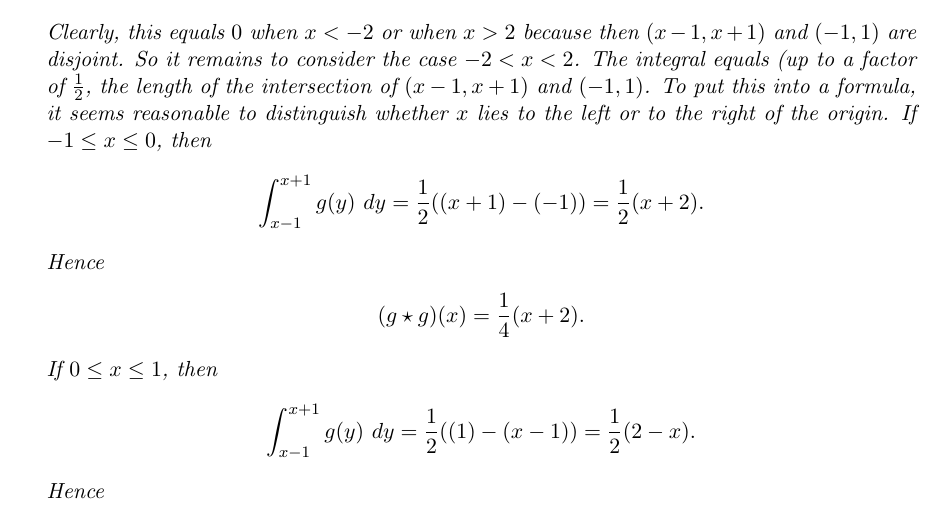
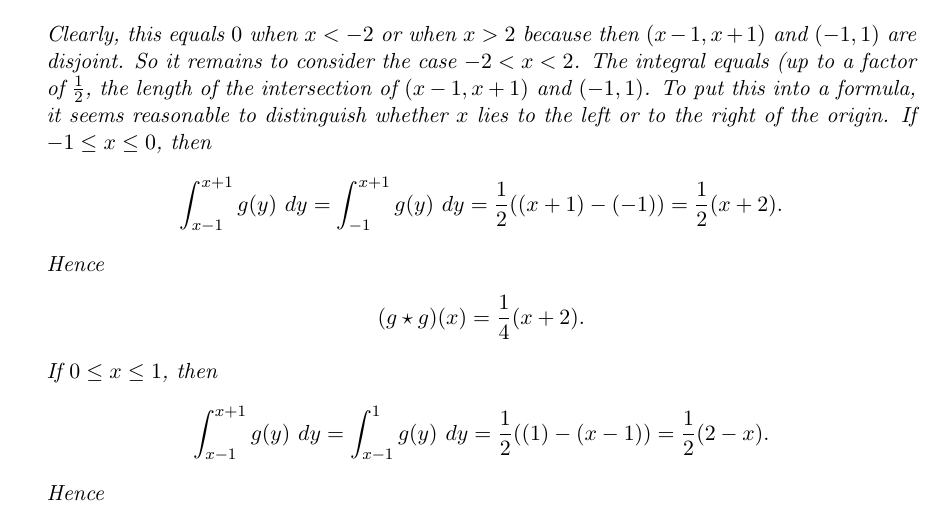
Before and after one commit to martinlicht/Ana3_EPFL2024, a LaTeX problem sheet (exercise14.tex): part of page 6 of 14, cut so that both start at the same text. Compiled offline with pdfLaTeX.

Commit message:
some additional explanation

```diff
--- a/exercise14.tex
+++ b/exercise14.tex
@@ -429,7 +429,7 @@
         To put this into a formula, it seems reasonable to distinguish whether $x$ lies to the left or to the right of the origin.
         If $-1 \leq x \leq 0$, then
         \begin{align*}
-            \int_{x-1}^{x+1} g(y) \ dy = \frac 1 2 ( (x+1) - (-1) ) = \frac 1 2 ( x + 2 ).
+            \int_{x-1}^{x+1} g(y) \ dy = \int_{-1}^{x+1} g(y) \ dy = \frac 1 2 ( (x+1) - (-1) ) = \frac 1 2 ( x + 2 ).
         \end{align*}
         Hence
         \begin{align*}
@@ -437,7 +437,7 @@
         \end{align*}
         If $0 \leq x \leq 1$, then
         \begin{align*}
-            \int_{x-1}^{x+1} g(y) \ dy = \frac 1 2 ( (1) - (x-1) ) = \frac 1 2 ( 2 - x ).
+            \int_{x-1}^{x+1} g(y) \ dy = \int_{x-1}^{1} g(y) \ dy = \frac 1 2 ( (1) - (x-1) ) = \frac 1 2 ( 2 - x ).
         \end{align*}
         Hence
         \begin{align*}
```
